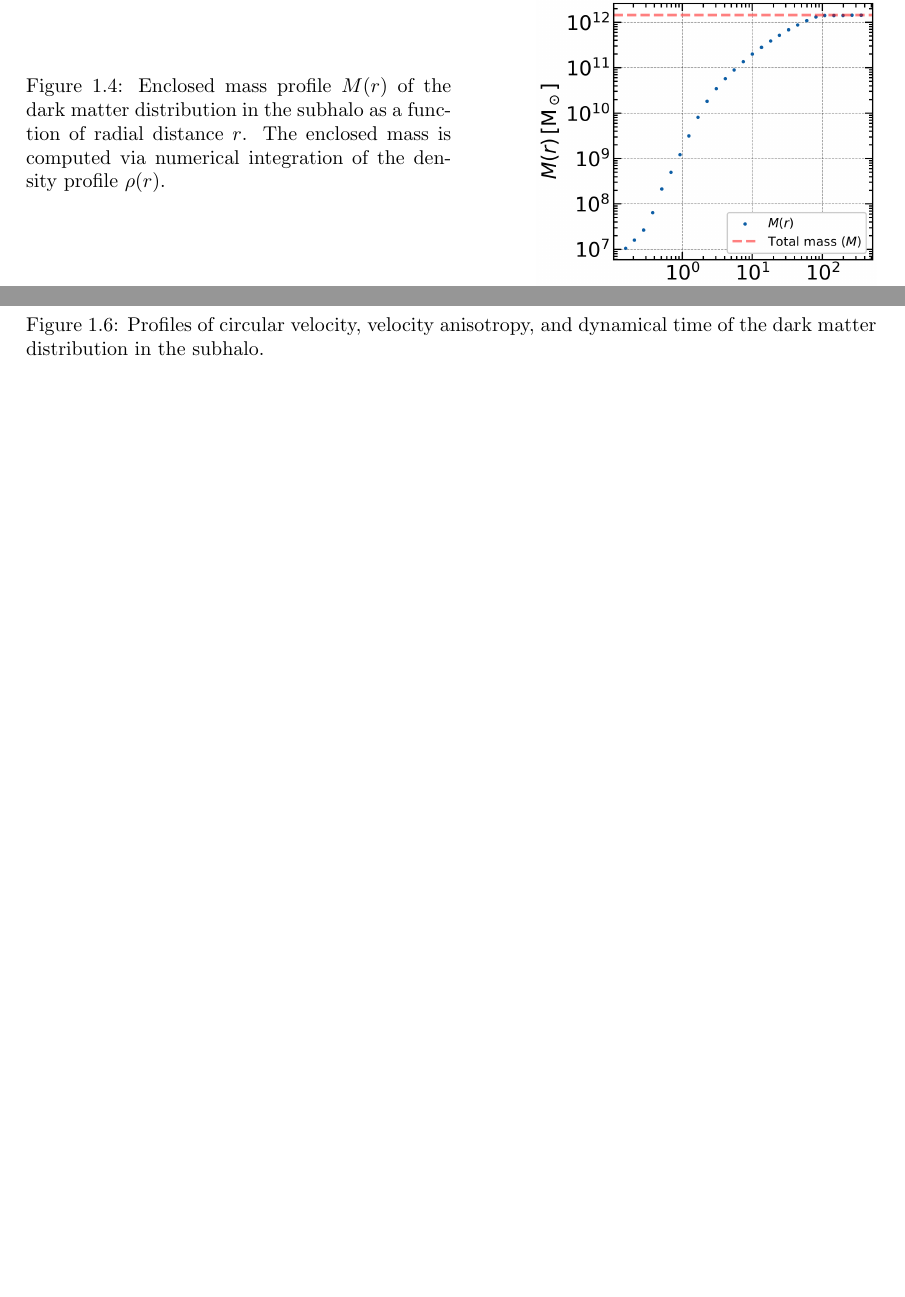
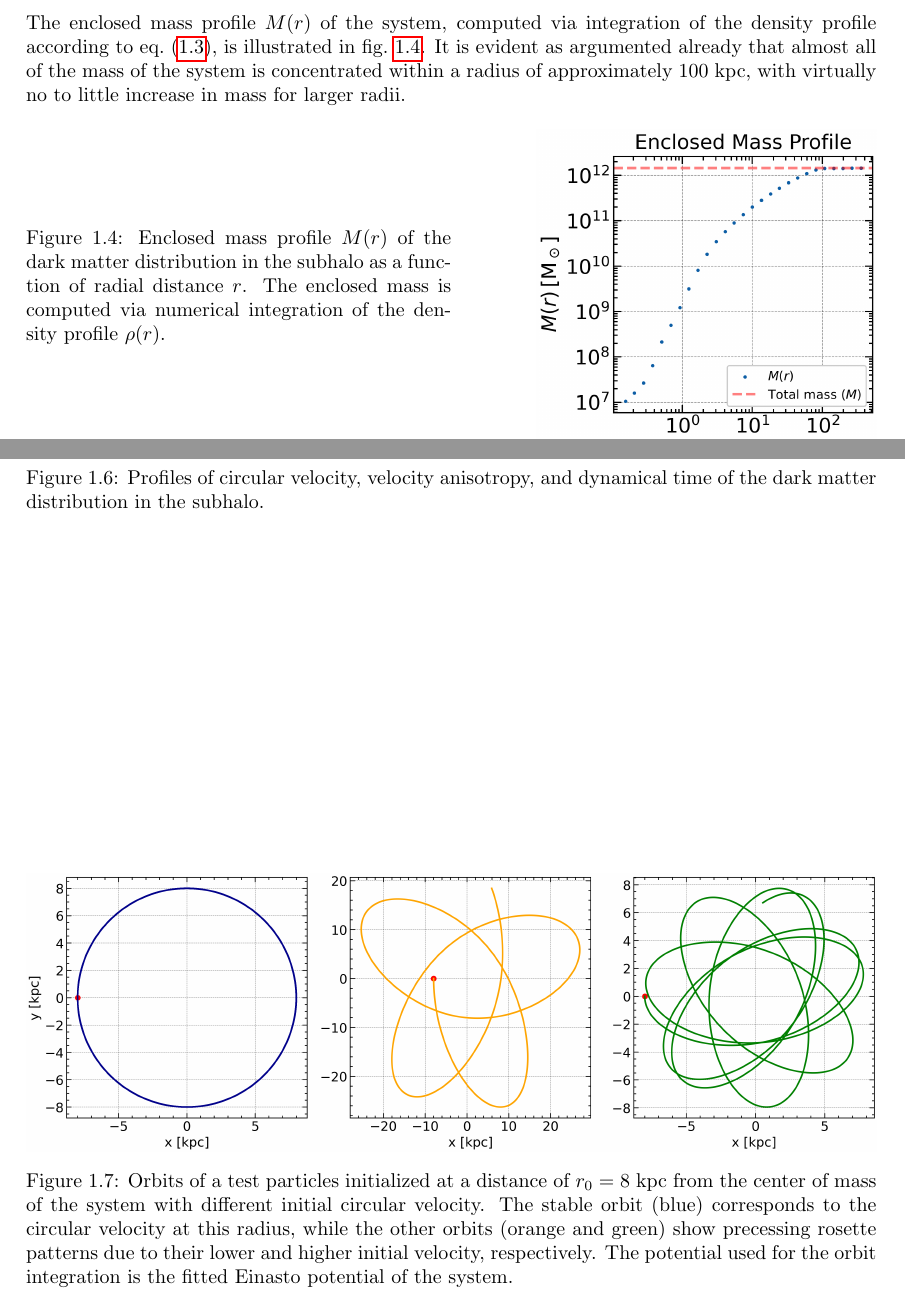
Before and after one commit to Jitskeverheecke/TANA_Project, a LaTeX thesis (Paper/main.tex, which reads Paper/Introduction.tex): two parts of page 6 of 8 before the commit and two parts of pages 6 and 7 of 9 after it, joined at a grey line, cut at the place of the change, the shorter picture padded with empty space. Compiled offline with pdfLaTeX.

Commit message:
new version

```diff
--- a/Paper/Introduction.tex
+++ b/Paper/Introduction.tex
@@ -60,4 +60,5 @@ The density profile shows a typical behaviour of a dark matter halo, with a stee
 \end{equation}
+The enclosed mass profile $M(r)$ of the system, computed via integration of the density profile according to \cref{eq:enclosed_mass_profile}, is illustrated in \cref{fig:enclosed_mass_profile}. It is evident as argumented already that almost all of the mass of the system is concentrated within a radius of approximately $100$ kpc, with virtually no to little increase in mass for larger radii.
 \begin{figure}[h]
     \begin{minipage}[c]{0.5\textwidth}
       \centering
@@ -100,3 +101,10 @@ The density profile shows a typical behaviour of a dark matter halo, with a stee
     \caption{Profiles of circular velocity, velocity anisotropy, and dynamical time of the dark matter distribution in the subhalo.}
     \label{fig:velocity_dynamical_time}
 \end{figure}
+
+\begin{figure}
+    \centering
+    \includegraphics[width=\textwidth]{Figures/Orbits_in_Einasto_Potential_8kpc.png}
+    \caption{Orbits of a test particles initialized at a distance of $r_0 = 8$ kpc from the center of mass of the system with different initial circular velocity. The stable orbit (blue) corresponds to the circular velocity at this radius, while the other orbits (orange and green) show precessing rosette patterns due to their lower and higher initial velocity, respectively. The potential used for the orbit integration is the fitted Einasto potential of the system.}
+    \label{fig:orbits_in_einasto_potential}
+\end{figure}
```
Also changed, not shown: Figures/2D_Histogram_Spherical_Coordinates.pdf (added), Figures/Orbits_in_Einasto_Potential_8kpc.png (added), Paper/Figures/Orbits_in_Einasto_Potential_8kpc.png (added), Paper/Figures/Orbits_in_Einasto_Potential_Overlay_8kpc.png (added), Paper/Introduction.tex (6 more changed lines), 10 other files.
